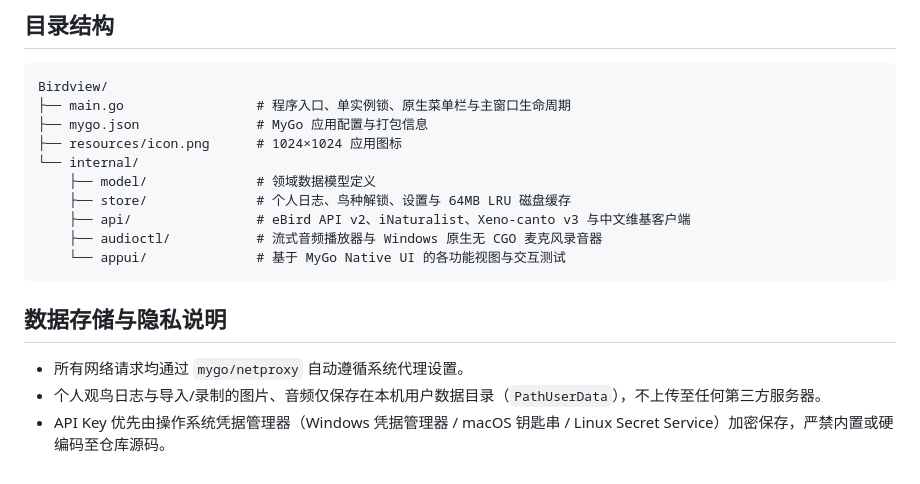
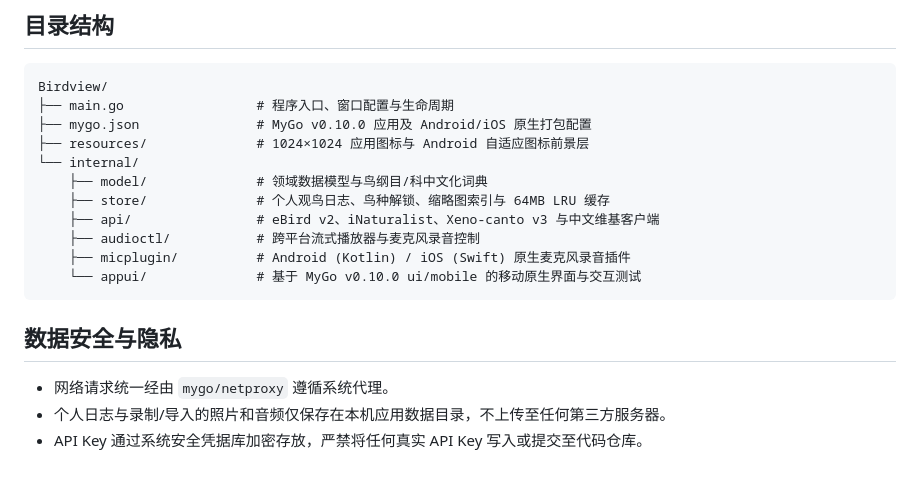
Before and after one commit to Darastas/Birdview, a Markdown page: README.md, the part around one of its changes. Rendered like a GitHub page.

````diff
--- a/README.md
+++ b/README.md
@@ -74,19 +63,20 @@ GOOS=windows CGO_ENABLED=0 go build ./...
 
 ```text
 Birdview/
-├── main.go                 # 程序入口、单实例锁、原生菜单栏与主窗口生命周期
-├── mygo.json               # MyGo 应用配置与打包信息
-├── resources/icon.png      # 1024×1024 应用图标
+├── main.go                 # 程序入口、窗口配置与生命周期
+├── mygo.json               # MyGo v0.10.0 应用及 Android/iOS 原生打包配置
+├── resources/              # 1024×1024 应用图标与 Android 自适应图标前景层
 └── internal/
-    ├── model/              # 领域数据模型定义
-    ├── store/              # 个人日志、鸟种解锁、设置与 64MB LRU 磁盘缓存
-    ├── api/                # eBird API v2、iNaturalist、Xeno-canto v3 与中文维基客户端
-    ├── audioctl/           # 流式音频播放器与 Windows 原生无 CGO 麦克风录音器
-    └── appui/              # 基于 MyGo Native UI 的各功能视图与交互测试
+    ├── model/              # 领域数据模型与鸟纲目/科中文化词典
+    ├── store/              # 个人观鸟日志、鸟种解锁、缩略图索引与 64MB LRU 缓存
+    ├── api/                # eBird v2、iNaturalist、Xeno-canto v3 与中文维基客户端
+    ├── audioctl/           # 跨平台流式播放器与麦克风录音控制
+    ├── micplugin/          # Android (Kotlin) / iOS (Swift) 原生麦克风录音插件
+    └── appui/              # 基于 MyGo v0.10.0 ui/mobile 的移动原生界面与交互测试
 ```
 
-## 数据存储与隐私说明
+## 数据安全与隐私
 
-- 所有网络请求均通过 `mygo/netproxy` 自动遵循系统代理设置。
-- 个人观鸟日志与导入/录制的图片、音频仅保存在本机用户数据目录（`PathUserData`），不上传至任何第三方服务器。
-- API Key 优先由操作系统凭据管理器（Windows 凭据管理器 / macOS 钥匙串 / Linux Secret Service）加密保存，严禁内置或硬编码至仓库源码。
+- 网络请求统一经由 `mygo/netproxy` 遵循系统代理。
+- 个人日志与录制/导入的照片和音频仅保存在本机应用数据目录，不上传至任何第三方服务器。
+- API Key 通过系统安全凭据库加密存放，严禁将任何真实 API Key 写入或提交至代码仓库。
````
Also changed, not shown: other parts of README.md (+33 -44 lines), resources/icon-foreground.png (added), resources/icon.png, 17 other files.
